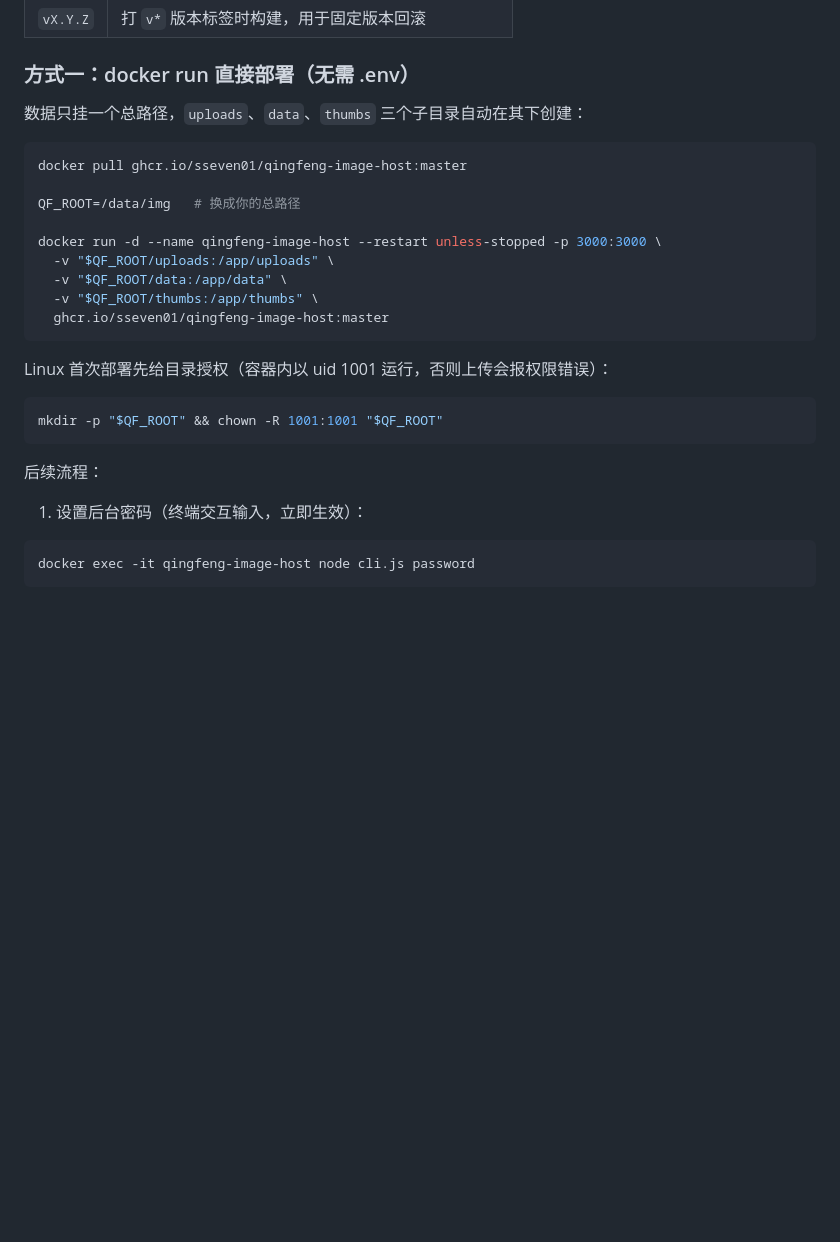
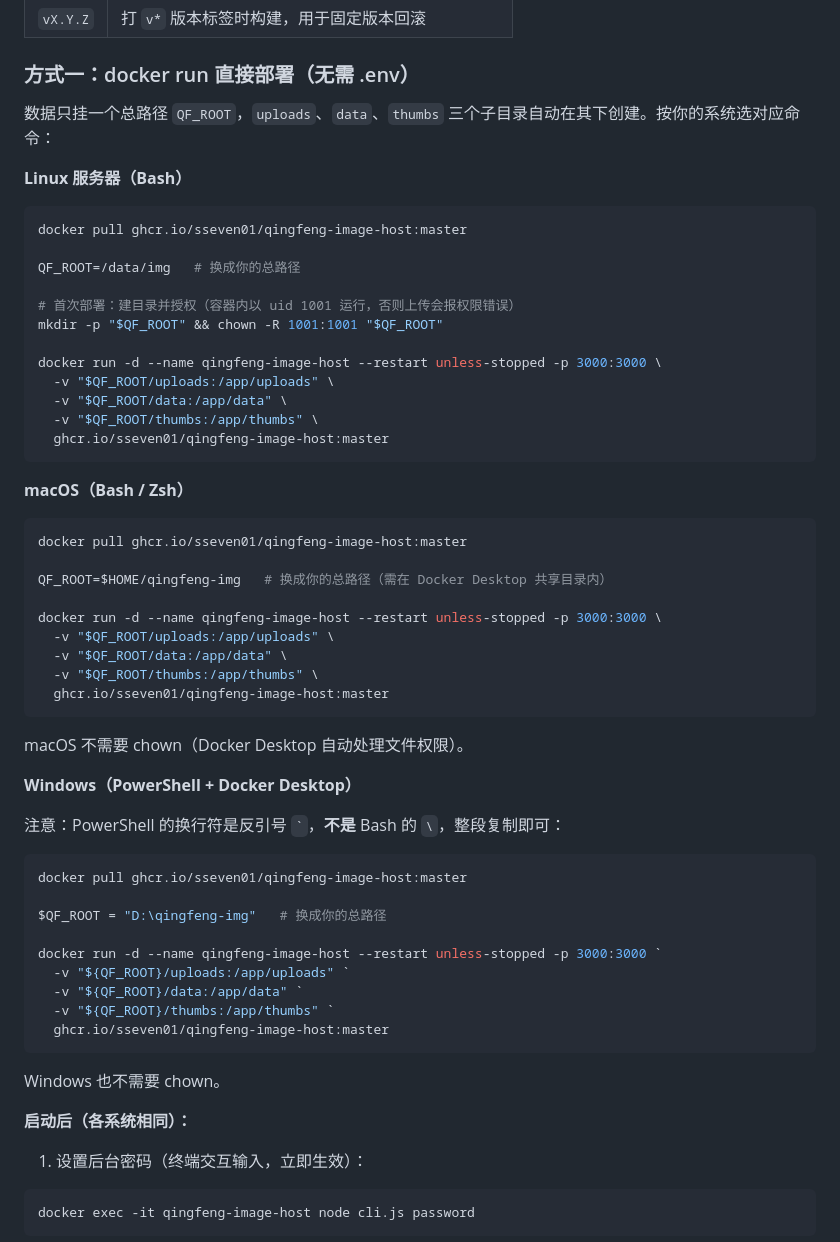
Before and after one commit to sseven01/qingfeng-image-host, a Markdown page: README.md, the part around the change. Drawn GitHub-style; blank space fills up the shorter version.

Commit message:
docs: per-OS docker run deployment commands in README
- separate Linux/macOS/Windows PowerShell blocks with per-OS QF_ROOT examples
- PowerShell backtick line continuation called out (bash backslash fails)
- chown 1001 step scoped to Linux only

````diff
--- a/README.md
+++ b/README.md
@@ -113,12 +113,17 @@ ghcr.io/sseven01/qingfeng-image-host
 
 ### 方式一：docker run 直接部署（无需 .env）
 
-数据只挂一个总路径，`uploads`、`data`、`thumbs` 三个子目录自动在其下创建：
+数据只挂一个总路径 `QF_ROOT`，`uploads`、`data`、`thumbs` 三个子目录自动在其下创建。按你的系统选对应命令：
+
+**Linux 服务器（Bash）**
 
 ```bash
 docker pull ghcr.io/sseven01/qingfeng-image-host:master
 
 QF_ROOT=/data/img   # 换成你的总路径
+
+# 首次部署：建目录并授权（容器内以 uid 1001 运行，否则上传会报权限错误）
+mkdir -p "$QF_ROOT" && chown -R 1001:1001 "$QF_ROOT"
 
 docker run -d --name qingfeng-image-host --restart unless-stopped -p 3000:3000 \
   -v "$QF_ROOT/uploads:/app/uploads" \
@@ -127,13 +132,41 @@ docker run -d --name qingfeng-image-host --restart unless-stopped -p 3000:3000 \
   ghcr.io/sseven01/qingfeng-image-host:master
 ```
 
-Linux 首次部署先给目录授权（容器内以 uid 1001 运行，否则上传会报权限错误）：
+**macOS（Bash / Zsh）**
 
 ```bash
-mkdir -p "$QF_ROOT" && chown -R 1001:1001 "$QF_ROOT"
+docker pull ghcr.io/sseven01/qingfeng-image-host:master
+
+QF_ROOT=$HOME/qingfeng-img   # 换成你的总路径（需在 Docker Desktop 共享目录内）
+
+docker run -d --name qingfeng-image-host --restart unless-stopped -p 3000:3000 \
+  -v "$QF_ROOT/uploads:/app/uploads" \
+  -v "$QF_ROOT/data:/app/data" \
+  -v "$QF_ROOT/thumbs:/app/thumbs" \
+  ghcr.io/sseven01/qingfeng-image-host:master
 ```
 
-后续流程：
+macOS 不需要 chown（Docker Desktop 自动处理文件权限）。
+
+**Windows（PowerShell + Docker Desktop）**
+
+注意：PowerShell 的换行符是反引号 `` ` ``，**不是** Bash 的 `\`，整段复制即可：
+
+```powershell
+docker pull ghcr.io/sseven01/qingfeng-image-host:master
+
+$QF_ROOT = "D:\qingfeng-img"   # 换成你的总路径
+
+docker run -d --name qingfeng-image-host --restart unless-stopped -p 3000:3000 `
+  -v "${QF_ROOT}/uploads:/app/uploads" `
+  -v "${QF_ROOT}/data:/app/data" `
+  -v "${QF_ROOT}/thumbs:/app/thumbs" `
+  ghcr.io/sseven01/qingfeng-image-host:master
+```
+
+Windows 也不需要 chown。
+
+**启动后（各系统相同）：**
 
 1. 设置后台密码（终端交互输入，立即生效）：
 
````
